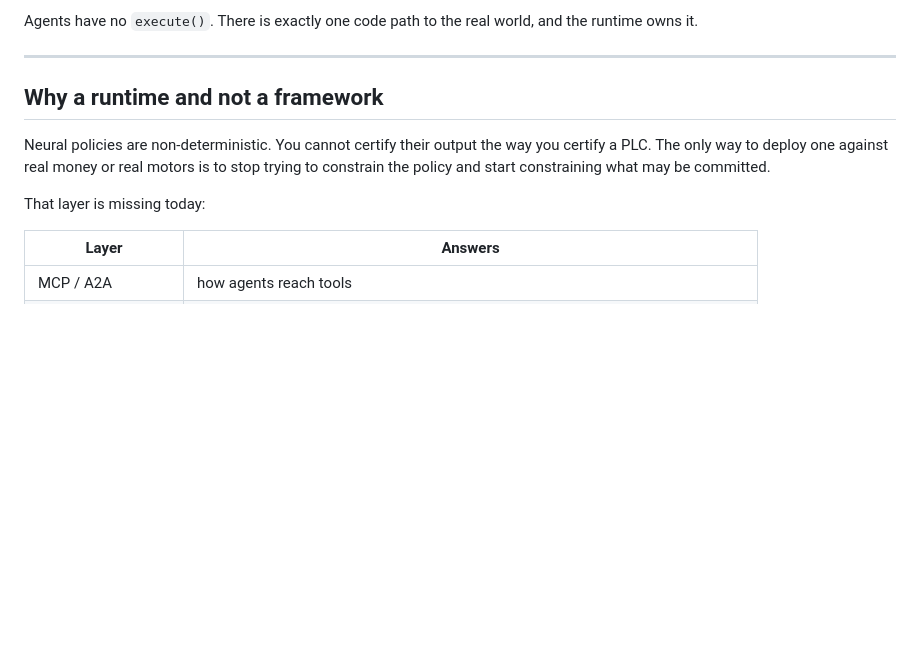
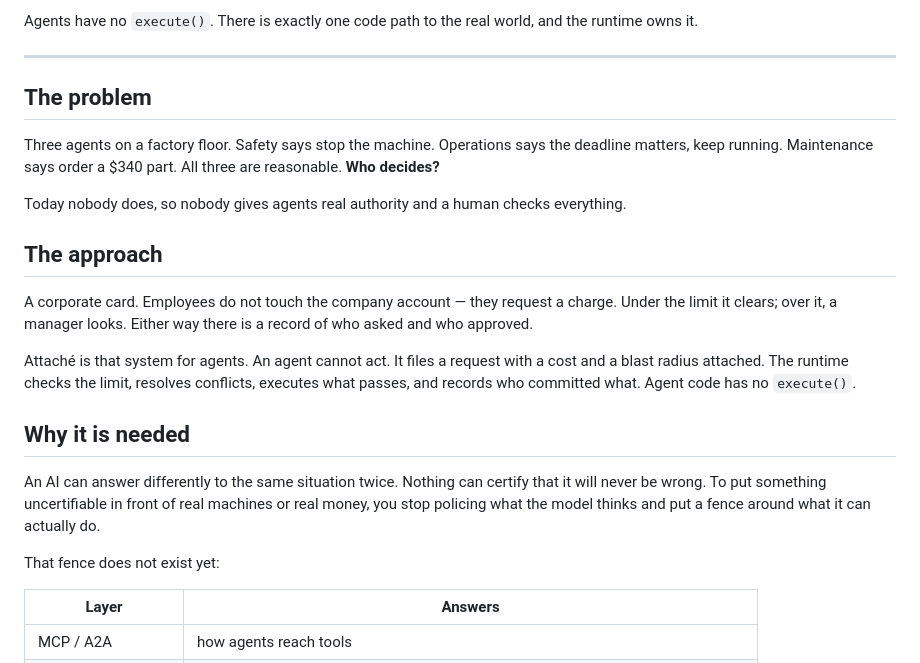
Before and after one commit to liebertar/attache, a Markdown page: README.en.md, the part around the change. Drawn GitHub-style; blank space fills up the shorter version.

```diff
--- a/README.en.md
+++ b/README.en.md
@@ -15,13 +15,31 @@ runtime owns it.
 
 ---
 
-## Why a runtime and not a framework
+## The problem
 
-Neural policies are non-deterministic. You cannot certify their output the way you certify
-a PLC. The only way to deploy one against real money or real motors is to stop trying to
-constrain the policy and start constraining what may be committed.
+Three agents on a factory floor. Safety says stop the machine. Operations says the deadline
+matters, keep running. Maintenance says order a $340 part. All three are reasonable.
+**Who decides?**
 
-That layer is missing today:
+Today nobody does, so nobody gives agents real authority and a human checks everything.
+
+## The approach
+
+A corporate card. Employees do not touch the company account — they request a charge.
+Under the limit it clears; over it, a manager looks. Either way there is a record of who
+asked and who approved.
+
+Attaché is that system for agents. An agent cannot act. It files a request with a cost and
+a blast radius attached. The runtime checks the limit, resolves conflicts, executes what
+passes, and records who committed what. Agent code has no `execute()`.
+
+## Why it is needed
+
+An AI can answer differently to the same situation twice. Nothing can certify that it will
+never be wrong. To put something uncertifiable in front of real machines or real money, you
+stop policing what the model thinks and put a fence around what it can actually do.
+
+That fence does not exist yet:
 
 | Layer | Answers |
 |---|---|
```
Also changed, not shown: README.md (+100 -83 lines).
